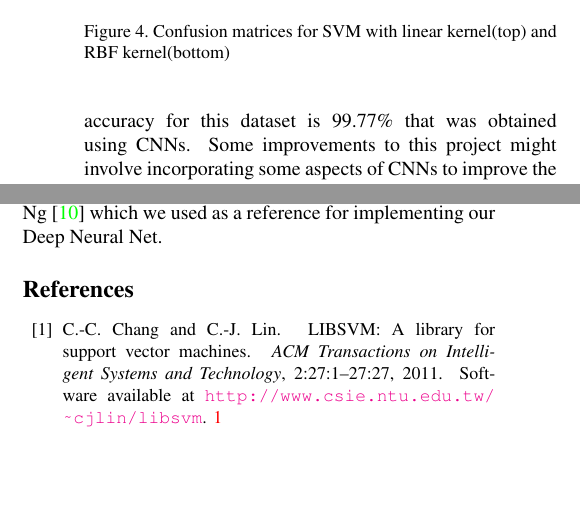
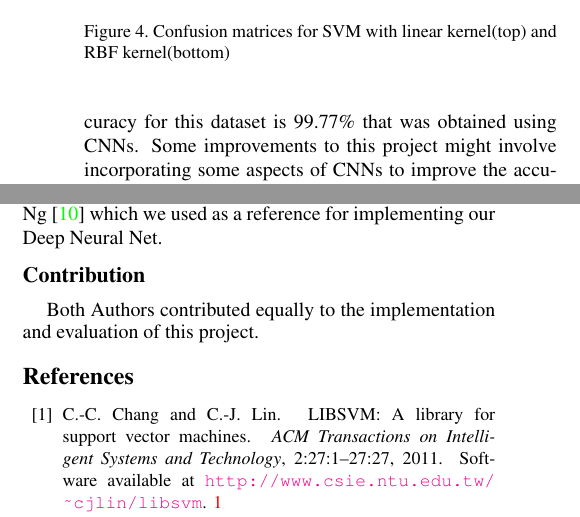
Before and after one commit to GautamUmesh/DeepNeuralNetworks, a LaTeX paper (Report/egpaper.tex): two parts of the columns of page 7 of 8, joined at a grey line, cut so that both start at the same text, the shorter picture padded with empty space. Compiled offline with pdfLaTeX.

```diff
--- a/Report/egpaper.tex
+++ b/Report/egpaper.tex
@@ -209,15 +209,14 @@
 As seen in Figure (\ref{fig:confusionsvm}), The SVM algorithms performance is similar to the Deep Network in the sense that both seem to wrongly predict digits that have similar visual appearance. In addition to these understandable mistakes, the SVM also gets confused between digits such as 2 and 8 which are in no way similar in appearance. The RBF kernel somewhat alleviates this problem but is still not accurate enough to compete with Deep Neural Networks.
 
 \section{Future Work}
-Although our implementation of the Deep Neural Network show significant improvement in accuracy over single layered neural networks and SVMs, there have been other developments in this area such as Convolutional Neural Nets that provide much better results. The highest accuracy for this dataset is 99.77\% that was obtained using CNNs. Some improvements to this project might involve incorporating some aspects of CNNs to improve the accuracy further. In addition, plain Deep Neural Networks are able to accomplish an accuracy of 99.17\% on this dataset. Another improvement therefore, could be to add more layers and try out bigger networks with hidden layers containing units of the order of 1000s instead of 100s as we have done now.\\
-
-These Algorithms also seem to work better when the training and test images are de-skewed and distorted or rotated. Therefore, applying transforms to input images and increasing the dataset size could also lead to better results.
+Although our implementation of the Deep Neural Network show significant improvement in accuracy over single layered neural networks and SVMs, there have been other developments in this area such as Convolutional Neural Nets that provide much better results. The highest accuracy for this dataset is 99.77\% that was obtained using CNNs. Some improvements to this project might involve incorporating some aspects of CNNs to improve the accuracy further. In addition, plain Deep Neural Networks are able to accomplish an accuracy of 99.17\% on this dataset. Another improvement therefore, could be to add more layers and try out bigger networks with hidden layers containing units of the order of 1000s instead of 100s as we have done now. These Algorithms also seem to work better when the training and test images are de-skewed and distorted or rotated. Therefore, applying transforms to input images and increasing the dataset size could also lead to better results.
 
 \section{Conclusion}
 The project discusses two approaches to classifying handwritten digits into their respective classes. We have successfully been able to analyze and show how changing either the topology or size of the network have helped in increasing the overall accuracy of the neural network. Our project also involved comparing our implementation of Deep Neural Networks to Support Vector Machines. We also did significance testing across five different network topologies and showed that deeper networks and autoencoder training schemes usually tend to perform better than when  conventional single layer networks and back-propagation are used for classification.
 \subsection*{Acknowledgement}
 We would like to thank Prof. David Page for providing his valuable input for this project and the tutorial by Andrew Ng \cite{ANg13t} which we used as a reference for implementing our Deep Neural Net.
-
+\subsection*{Contribution}
+Both Authors contributed equally to the implementation and evaluation of this project.
 {\small
 \bibliographystyle{ieee}
 \bibliography{egbib}
```
Also changed, not shown: Report/egpaper.pdf, Report/egpaper.tex (2 more changed lines).
